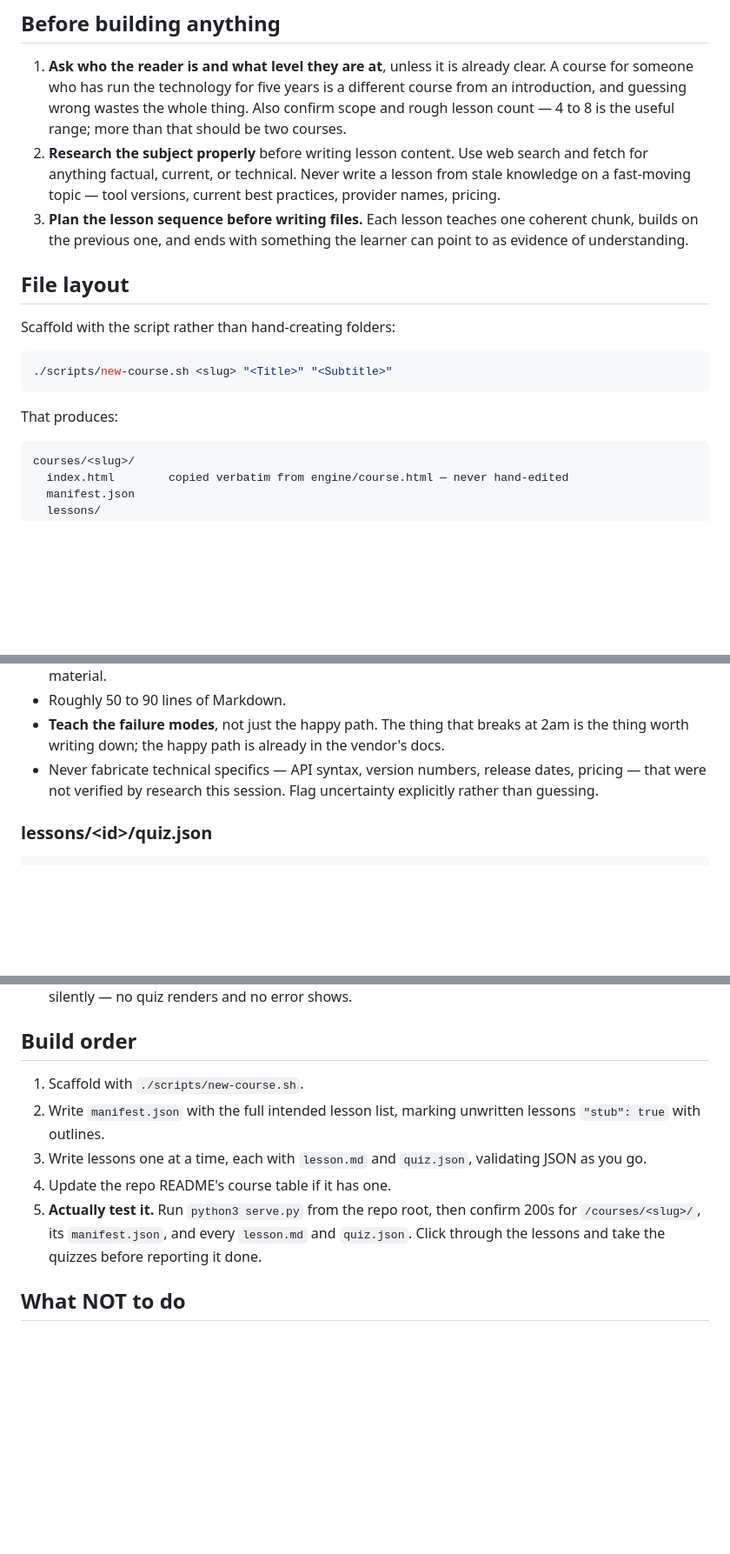
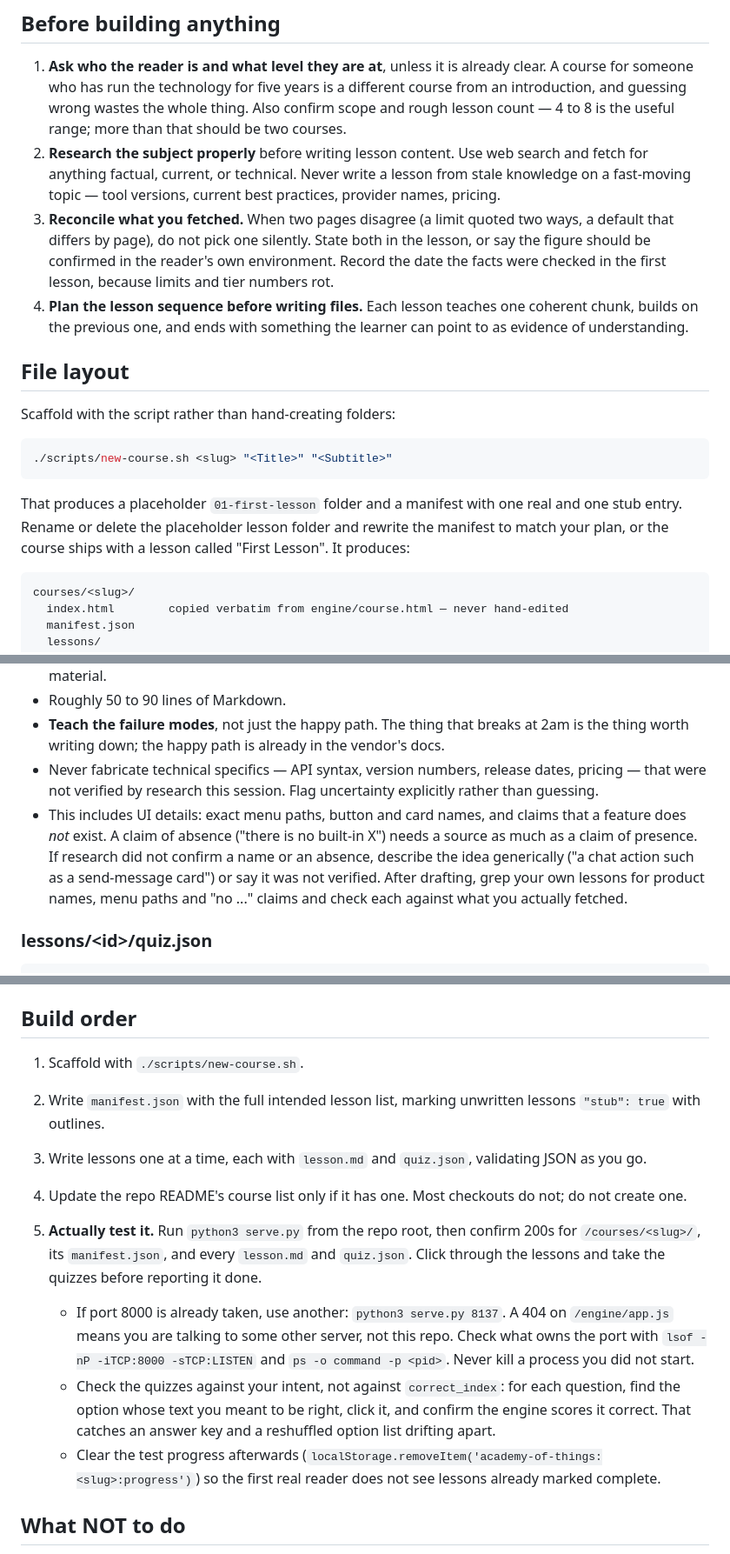
Before and after one commit to eldestar/academy-of-things, a Markdown page: skills/academy-of-things-course-builder/SKILL.md, 3 parts joined by grey strips. Shown at 87% size. Rendered like a GitHub page; blank space fills up the shorter version.

Commit message:
Builder skill: fixes from the Okta Workflows verification run
Vary correct_index, reconcile contradictory sources, treat UI names and
absence claims as unverified, drop the stale README step, delete the
scaffold placeholder lesson, use another port when 8000 is taken, check
quizzes against intent, and clear test progress.

Co-Authored-By: Claude Sonnet 5.5 <noreply@anthropic.com>

````diff
--- a/skills/academy-of-things-course-builder/SKILL.md
+++ b/skills/academy-of-things-course-builder/SKILL.md
@@ -19,7 +19,8 @@ If the request comes with source material to convert (a transcript, a doc, notes
 
 1. **Ask who the reader is and what level they are at**, unless it is already clear. A course for someone who has run the technology for five years is a different course from an introduction, and guessing wrong wastes the whole thing. Also confirm scope and rough lesson count — 4 to 8 is the useful range; more than that should be two courses.
 2. **Research the subject properly** before writing lesson content. Use web search and fetch for anything factual, current, or technical. Never write a lesson from stale knowledge on a fast-moving topic — tool versions, current best practices, provider names, pricing.
-3. **Plan the lesson sequence before writing files.** Each lesson teaches one coherent chunk, builds on the previous one, and ends with something the learner can point to as evidence of understanding.
+3. **Reconcile what you fetched.** When two pages disagree (a limit quoted two ways, a default that differs by page), do not pick one silently. State both in the lesson, or say the figure should be confirmed in the reader's own environment. Record the date the facts were checked in the first lesson, because limits and tier numbers rot.
+4. **Plan the lesson sequence before writing files.** Each lesson teaches one coherent chunk, builds on the previous one, and ends with something the learner can point to as evidence of understanding.
 
 ## File layout
 
@@ -29,7 +30,7 @@ Scaffold with the script rather than hand-creating folders:
 ./scripts/new-course.sh <slug> "<Title>" "<Subtitle>"
 ```
 
-That produces:
+That produces a placeholder `01-first-lesson` folder and a manifest with one real and one stub entry. Rename or delete the placeholder lesson folder and rewrite the manifest to match your plan, or the course ships with a lesson called "First Lesson". It produces:
 
 ```
 courses/<slug>/
@@ -78,6 +79,7 @@ Plain Markdown, rendered via marked.js.
 - Roughly 50 to 90 lines of Markdown.
 - **Teach the failure modes**, not just the happy path. The thing that breaks at 2am is the thing worth writing down; the happy path is already in the vendor's docs.
 - Never fabricate technical specifics — API syntax, version numbers, release dates, pricing — that were not verified by research this session. Flag uncertainty explicitly rather than guessing.
+- This includes UI details: exact menu paths, button and card names, and claims that a feature does *not* exist. A claim of absence ("there is no built-in X") needs a source as much as a claim of presence. If research did not confirm a name or an absence, describe the idea generically ("a chat action such as a send-message card") or say it was not verified. After drafting, grep your own lessons for product names, menu paths and "no ..." claims and check each against what you actually fetched.
 
 ### lessons/&lt;id&gt;/quiz.json
 
@@ -108,8 +111,12 @@ Plain Markdown, rendered via marked.js.
 1. Scaffold with `./scripts/new-course.sh`.
 2. Write `manifest.json` with the full intended lesson list, marking unwritten lessons `"stub": true` with outlines.
 3. Write lessons one at a time, each with `lesson.md` and `quiz.json`, validating JSON as you go.
-4. Update the repo README's course table if it has one.
+4. Update the repo README's course list only if it has one. Most checkouts do not; do not create one.
 5. **Actually test it.** Run `python3 serve.py` from the repo root, then confirm 200s for `/courses/<slug>/`, its `manifest.json`, and every `lesson.md` and `quiz.json`. Click through the lessons and take the quizzes before reporting it done.
+
+   - If port 8000 is already taken, use another: `python3 serve.py 8137`. A 404 on `/engine/app.js` means you are talking to some other server, not this repo. Check what owns the port with `lsof -nP -iTCP:8000 -sTCP:LISTEN` and `ps -o command -p <pid>`. Never kill a process you did not start.
+   - Check the quizzes against your intent, not against `correct_index`: for each question, find the option whose text you meant to be right, click it, and confirm the engine scores it correct. That catches an answer key and a reshuffled option list drifting apart.
+   - Clear the test progress afterwards (`localStorage.removeItem('academy-of-things:<slug>:progress')`) so the first real reader does not see lessons already marked complete.
 
 ## What NOT to do
 
````
Also changed, not shown: other parts of skills/academy-of-things-course-builder/SKILL.md (+1 -0 lines).
